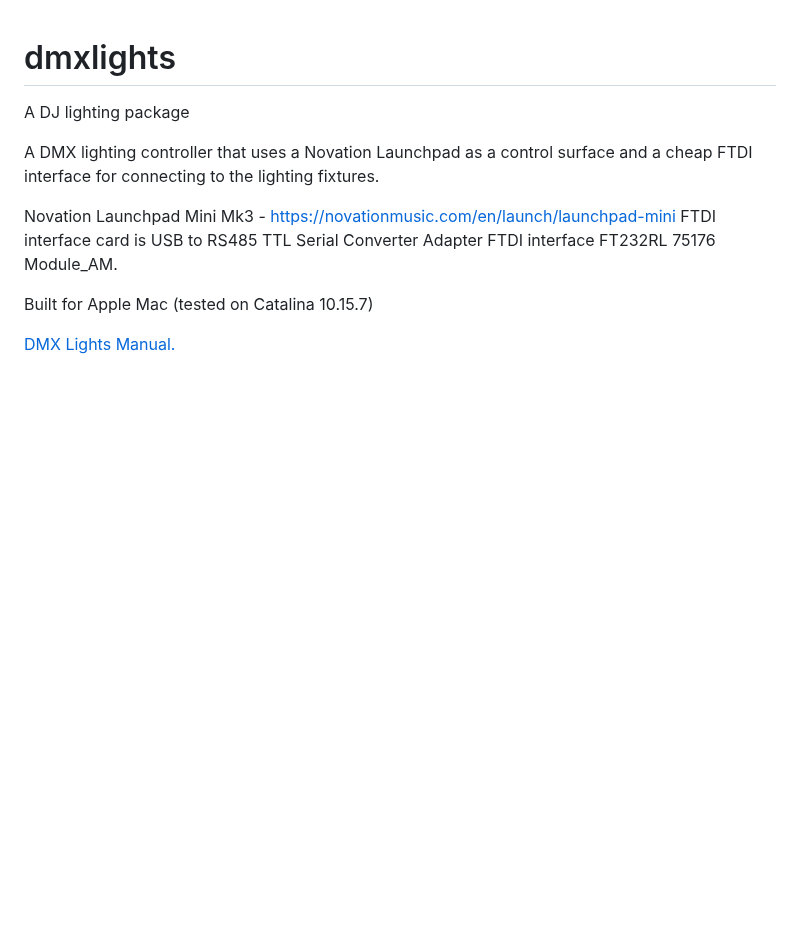
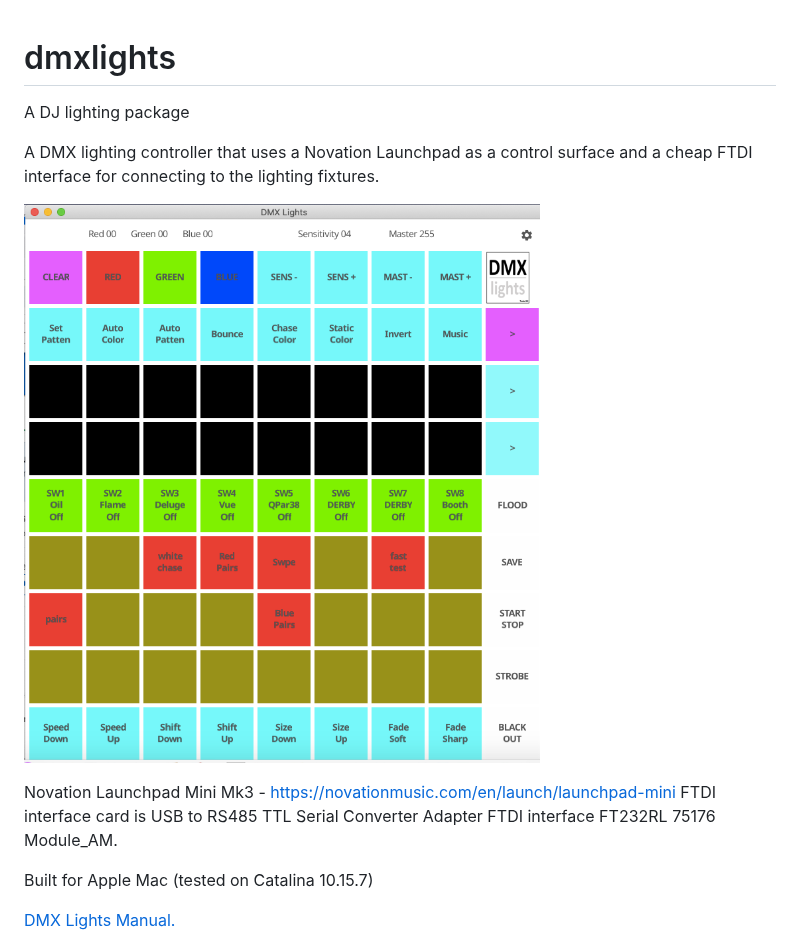
Before and after one commit to dhowlett99/dmxlights, a Markdown page: README.md, the part around the change. Rendered like a GitHub page; pictures changed too: mainScreen.png (added); blank space fills up the shorter version.

Commit message:
add screen shot

```diff
--- a/README.md
+++ b/README.md
@@ -3,6 +3,9 @@ A DJ lighting package
 
 A DMX lighting controller that uses a Novation Launchpad as a control surface and a cheap FTDI interface for
 connecting to the lighting fixtures.
+
+![Main Screen](mainScreen.png)
+
 
 Novation Launchpad Mini Mk3 - https://novationmusic.com/en/launch/launchpad-mini
 FTDI interface card is USB to RS485 TTL Serial Converter Adapter FTDI interface FT232RL 75176 Module_AM.
```
